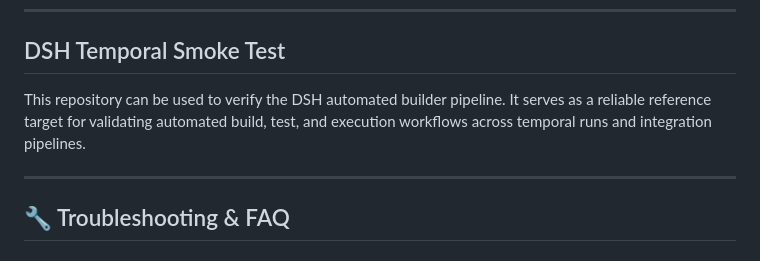
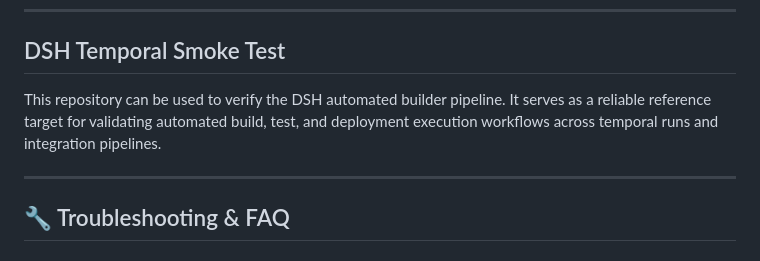
Before and after one commit to dreww01/VTU, a Markdown page: README.md, the part around the change. Rendered like a GitHub page.

Commit message:
feat(orc-19): apply build directive (make a minimal docs-only change)

```diff
--- a/README.md
+++ b/README.md
@@ -694,7 +694,7 @@ SECRET_KEY=test-secret-key python manage.py test --failfast
 
 ## DSH Temporal Smoke Test
 
-This repository can be used to verify the DSH automated builder pipeline. It serves as a reliable reference target for validating automated build, test, and execution workflows across temporal runs and integration pipelines.
+This repository can be used to verify the DSH automated builder pipeline. It serves as a reliable reference target for validating automated build, test, and deployment execution workflows across temporal runs and integration pipelines.
 
 ---
 
```
